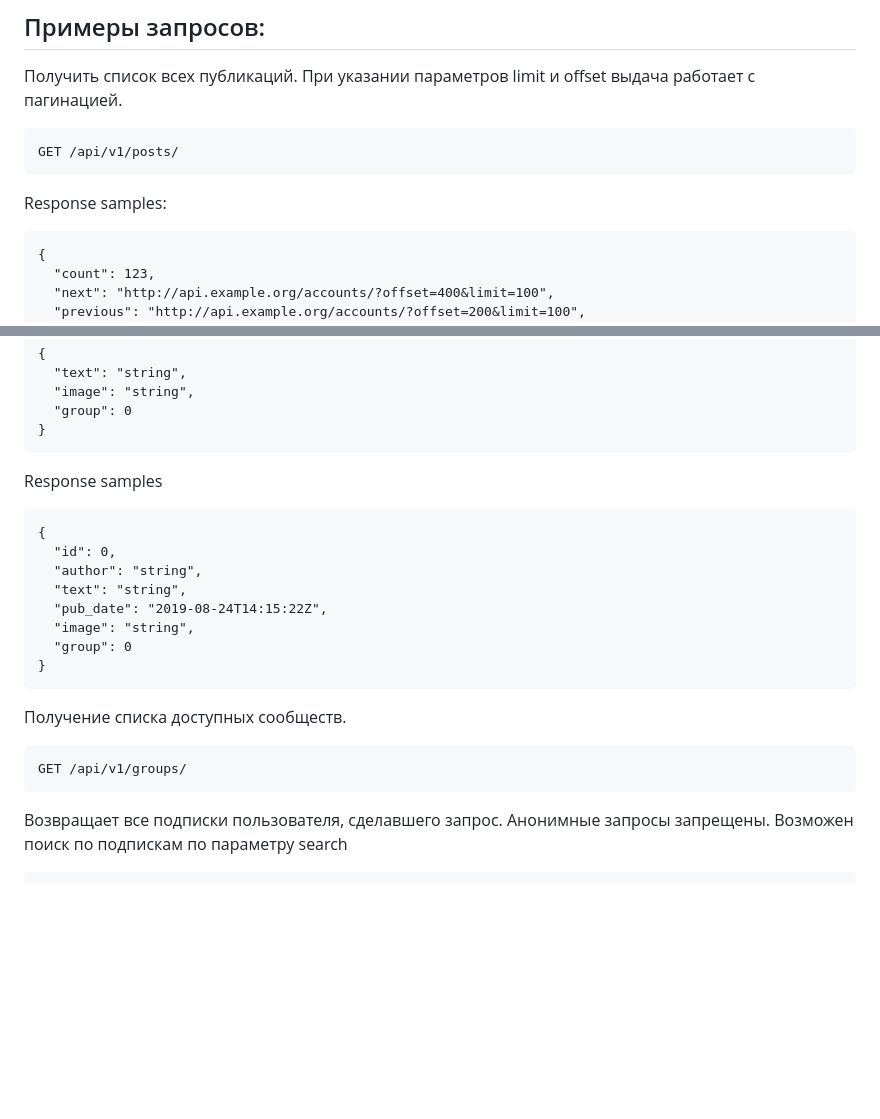
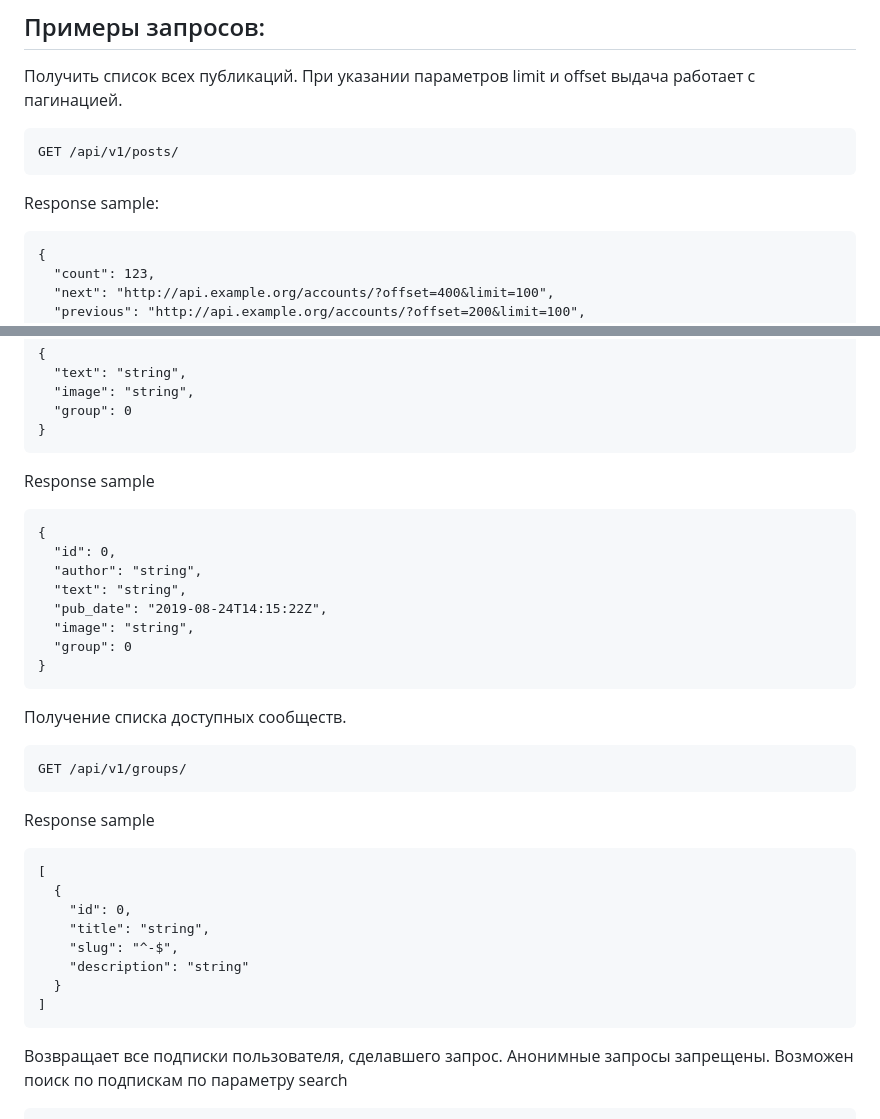
Before and after one commit to Moreggg/api_final_yatube, a Markdown page: README.md, 2 parts joined by grey strips. Rendered like a GitHub page; blank space fills up the shorter version.

````diff
--- a/README.md
+++ b/README.md
@@ -66,7 +66,7 @@ python3 manage.py runserver
 ```
 GET /api/v1/posts/
 ```
-Response samples:
+Response sample:
 ```
 {
   "count": 123,
@@ -96,7 +96,7 @@ Payload:
   "group": 0
 }
 ```
-Response samples
+Response sample
 ```
 {
   "id": 0,
@@ -110,6 +110,17 @@ Response samples
 Получение списка доступных сообществ.
 ```
 GET /api/v1/groups/
+```
+Response sample
+```
+[
+  {
+    "id": 0,
+    "title": "string",
+    "slug": "^-$",
+    "description": "string"
+  }
+]
 ```
 Возвращает все подписки пользователя, сделавшего запрос. Анонимные запросы запрещены.
 Возможен поиск по подпискам по параметру search
````
